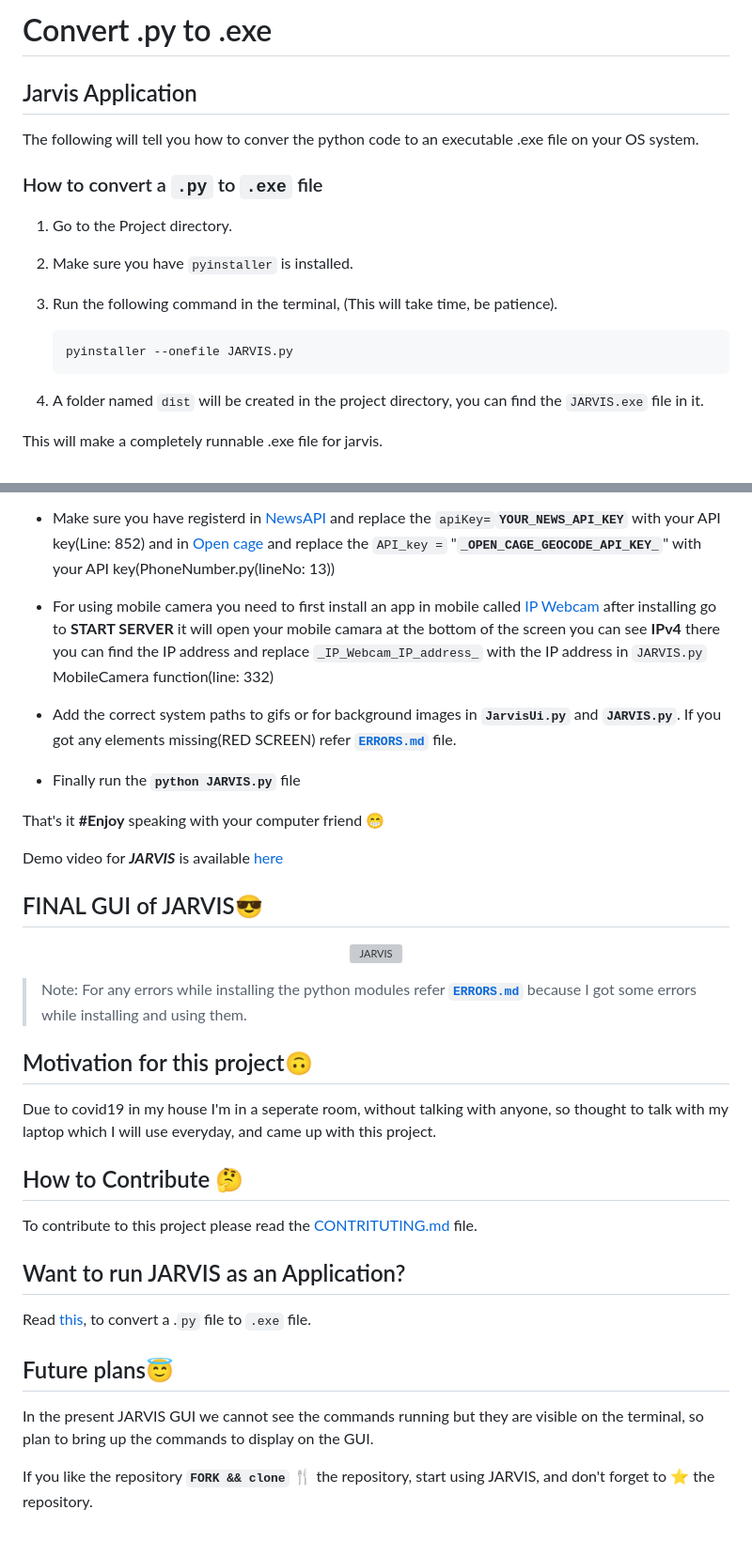
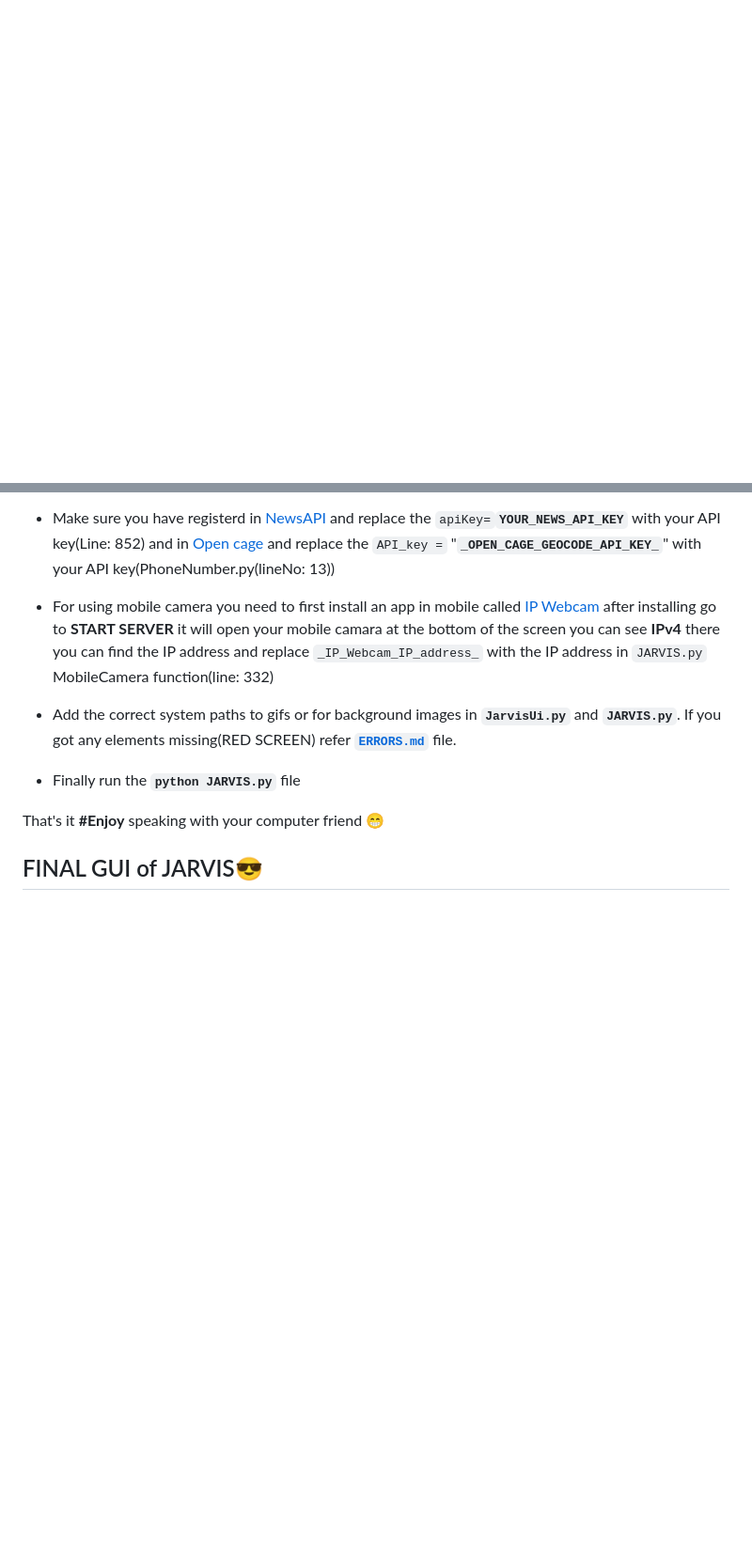
Before and after one commit to Harshit-Raj-14/JARVIS-Python-Voice-Assistant, a Markdown page: J.A.R.V.I.S-main/README.md, 2 parts joined by grey strips. Shown at 94% size. GitHub-like rendering; blank space fills up the shorter version; grey boxes are pictures that could not be loaded.

````diff
--- a/J.A.R.V.I.S-main/README.md
+++ b/J.A.R.V.I.S-main/README.md
@@ -1,30 +0,0 @@
-# Convert .py to .exe
-
-## Jarvis Application
-The following will tell you how to conver the python code to an executable .exe file on your OS system.
-
-### How to convert a `.py` to `.exe` file
-
-1. Go to the Project directory.
-2. Make sure you have `pyinstaller` is installed.
-3. Run the following command in the terminal, (This will take time, be patience).
-
-    ```
-    pyinstaller --onefile JARVIS.py
-    ```
-4. A folder named `dist` will be created in the project directory, you can find the `JARVIS.exe` file in it.
-
-This will make a completely runnable .exe file for jarvis.
-
-
-
-
-
-
-
-
-
-
-
-
-
@@ -143,25 +99,4 @@ To run this project you should need some API key's for reading news, for finding
 
 That's it **#Enjoy** speaking with your computer friend 😁
 
-Demo video for ***JARVIS*** is available [here](https://docs.google.com/presentation/d/14w4dQUpqVOmGvAXEn8vYkHQUmMYU72wIb-AK0SWCWYk/edit?usp=sharing)
-
 ## FINAL GUI of JARVIS😎
-<p align="center"><img src="Images/JAR.gif" alt="JARVIS" width="75%"/></a></p>
-
-> Note: For any errors while installing the python modules refer [**```ERRORS.md```**](https://github.com/BolisettySujith/J.A.R.V.I.S/blob/main/ERRORS/ERRORS.md) because I got some errors while installing and using them.
-
-## Motivation for this project🙃
-Due to covid19 in my house I'm in a seperate room, without talking with anyone, so thought to talk with my laptop which I will use everyday, and came up with this project.
-
-## How to Contribute 🤔
-
-To contribute to this project please read the [CONTRITUTING.md](https://github.com/BolisettySujith/J.A.R.V.I.S/blob/main/CONTRIBUTING.md) file.
-
-## Want to run JARVIS as an Application?
-Read [this](https://github.com/BolisettySujith/J.A.R.V.I.S/blob/main/py2exe.md), to convert a .`py` file to `.exe` file.
-
-## Future plans😇
-
-In the present JARVIS GUI we cannot see the commands running but they are visible on the terminal, so plan to bring up the commands to display on the GUI.
-
-If you like the repository **```FORK && clone```** 🍴 the repository, start using JARVIS, and don't forget to **⭐** the repository.
````
Also changed, not shown: other parts of J.A.R.V.I.S-main/README.md (+1 -15 lines).
